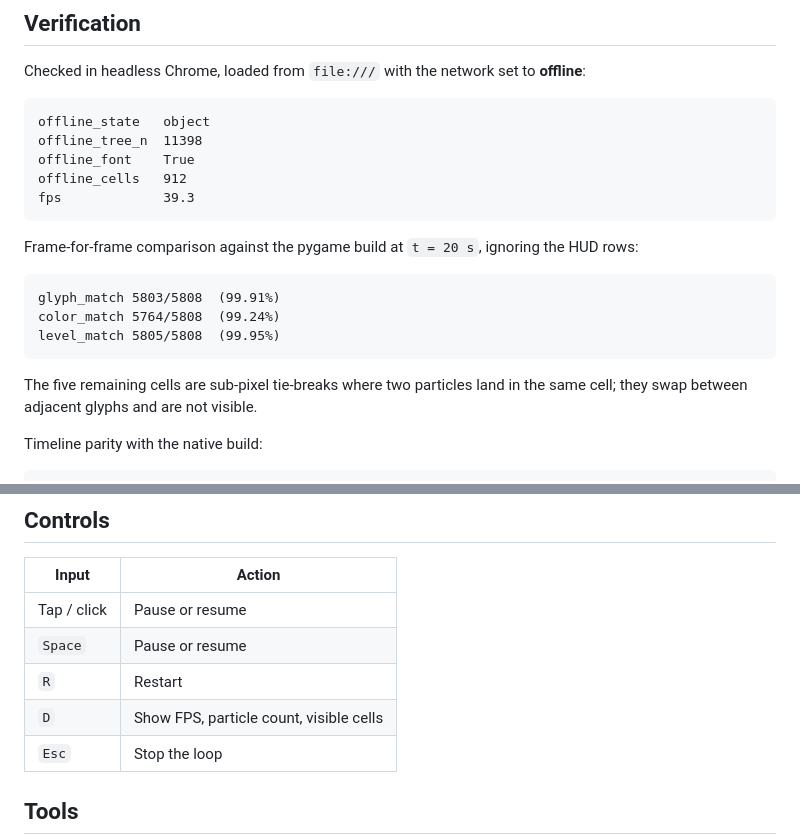
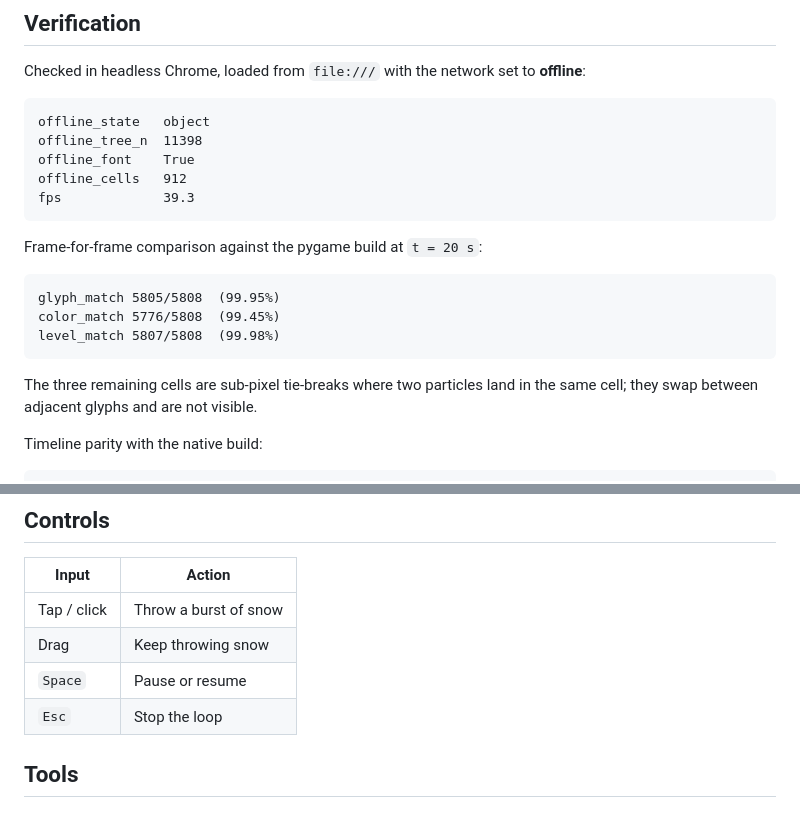
Before and after one commit to OxSlash/ascii-christmas-tree, a Markdown page: docs/SINGLE_FILE.md, 2 parts joined by grey strips. Rendered like a GitHub page; blank space fills up the shorter version.

````diff
--- a/docs/SINGLE_FILE.md
+++ b/docs/SINGLE_FILE.md
@@ -33,16 +33,15 @@ offline_cells   912
 fps             39.3
 ```
 
-Frame-for-frame comparison against the pygame build at `t = 20 s`, ignoring the
-HUD rows:
+Frame-for-frame comparison against the pygame build at `t = 20 s`:
 
 ```
-glyph_match 5803/5808  (99.91%)
-color_match 5764/5808  (99.24%)
-level_match 5805/5808  (99.95%)
+glyph_match 5805/5808  (99.95%)
+color_match 5776/5808  (99.45%)
+level_match 5807/5808  (99.98%)
 ```
 
-The five remaining cells are sub-pixel tie-breaks where two particles land in
+The three remaining cells are sub-pixel tie-breaks where two particles land in
 the same cell; they swap between adjacent glyphs and are not visible.
 
 Timeline parity with the native build:
@@ -60,10 +59,9 @@ t=12.0 cells 949  letters 20
 
 | Input | Action |
 |---|---|
-| Tap / click | Pause or resume |
+| Tap / click | Throw a burst of snow |
+| Drag | Keep throwing snow |
 | `Space` | Pause or resume |
-| `R` | Restart |
-| `D` | Show FPS, particle count, visible cells |
 | `Esc` | Stop the loop |
 
 ## Tools
````
Also changed, not shown: README.md (+2 -4 lines), docs/SHARING.md (+12 -17 lines), docs/preview.png, 10 other files.
